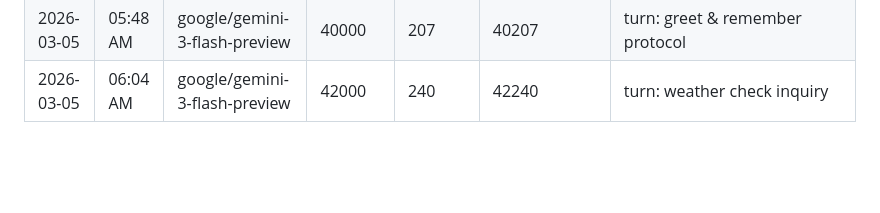
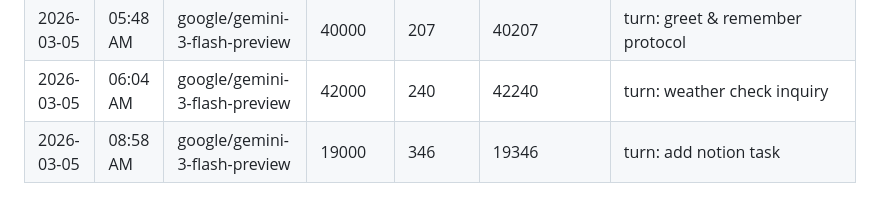
Before and after one commit to tjjh105-sudo/rino-token-dashboard, a Markdown page: token_usage_log.md, the part around the change. Rendered like a GitHub page; blank space fills up the shorter version.

Commit message:
log: token usage (notion task)

```diff
--- a/token_usage_log.md
+++ b/token_usage_log.md
@@ -153,3 +153,4 @@
 | 2026-03-05 | 05:47 AM | google/gemini-3-flash-preview | 0 | 0 | 0 | session bootstrap |
 | 2026-03-05 | 05:48 AM | google/gemini-3-flash-preview | 40000 | 207 | 40207 | turn: greet & remember protocol |
 | 2026-03-05 | 06:04 AM | google/gemini-3-flash-preview | 42000 | 240 | 42240 | turn: weather check inquiry |
+| 2026-03-05 | 08:58 AM | google/gemini-3-flash-preview | 19000 | 346 | 19346 | turn: add notion task |
```
